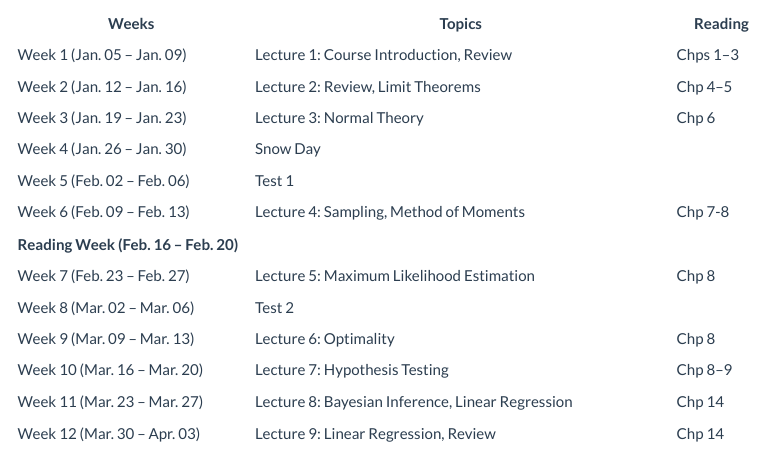
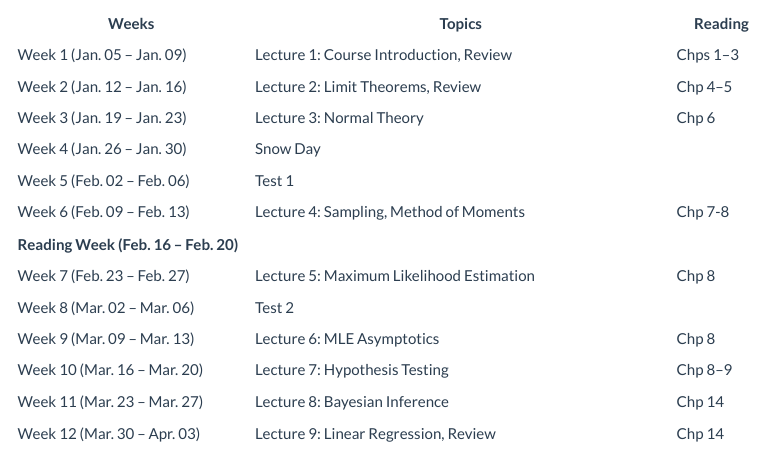
Before and after one commit to jlgrons/STA261-ProbStat, an R Markdown document (schedule.Rmd): the page in a window 1100 px wide, from 180 px down. The pictures show the output file schedule.html that the author committed with the source, opened offline; library style sheets and scripts come from the installed R packages; menus at the side of the page are left out.

Commit message:
Update schedule.

```diff
--- a/schedule.Rmd
+++ b/schedule.Rmd
@@ -19,7 +19,7 @@ Below is our course schedule, which will almost certainly change as the course p
 | **Weeks**                        | **Topics**                                               | **Reading**  |
 |----------------------------------|-----------------------------------------------------------|--------------|
 | Week 1 (Jan. 05 – Jan. 09)       | Lecture 1: Course Introduction, Review                    | Chps 1–3     |
-| Week 2 (Jan. 12 – Jan. 16)       | Lecture 2: Review, Limit Theorems                         | Chp 4–5      |
+| Week 2 (Jan. 12 – Jan. 16)       | Lecture 2: Limit Theorems, Review                         | Chp 4–5      |
 | Week 3 (Jan. 19 – Jan. 23)       | Lecture 3: Normal Theory                                  | Chp 6      |
 | Week 4 (Jan. 26 – Jan. 30)       | Snow Day                                                 |              |
 | Week 5 (Feb. 02 – Feb. 06)       | Test 1                                              |        |
@@ -27,9 +27,9 @@ Below is our course schedule, which will almost certainly change as the course p
 | **Reading Week (Feb. 16 – Feb. 20)** |                                                      |            |
 | Week 7 (Feb. 23 – Feb. 27)       | Lecture 5: Maximum Likelihood Estimation                             | Chp 8        |
 | Week 8 (Mar. 02 – Mar. 06)       | Test 2                                                    |              |
-| Week 9 (Mar. 09 – Mar. 13)       | Lecture 6: Optimality                                     | Chp 8      |
+| Week 9 (Mar. 09 – Mar. 13)       | Lecture 6: MLE Asymptotics                                    | Chp 8      |
 | Week 10 (Mar. 16 – Mar. 20)      | Lecture 7:  Hypothesis Testing         | Chp 8–9       |
-| Week 11 (Mar. 23 – Mar. 27)      | Lecture 8: Bayesian Inference, Linear Regression                              |   Chp 14     |
+| Week 11 (Mar. 23 – Mar. 27)      | Lecture 8: Bayesian Inference                             |   Chp 14     |
 | Week 12 (Mar. 30 – Apr. 03)      | Lecture 9:  Linear Regression, Review                                             |   Chp 14           |
 
 <br>
```
Also changed, not shown: schedule.html.
